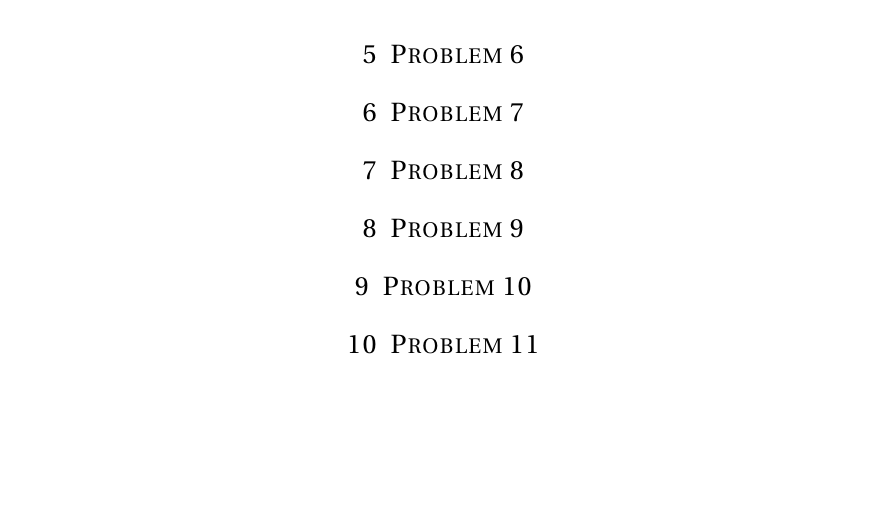
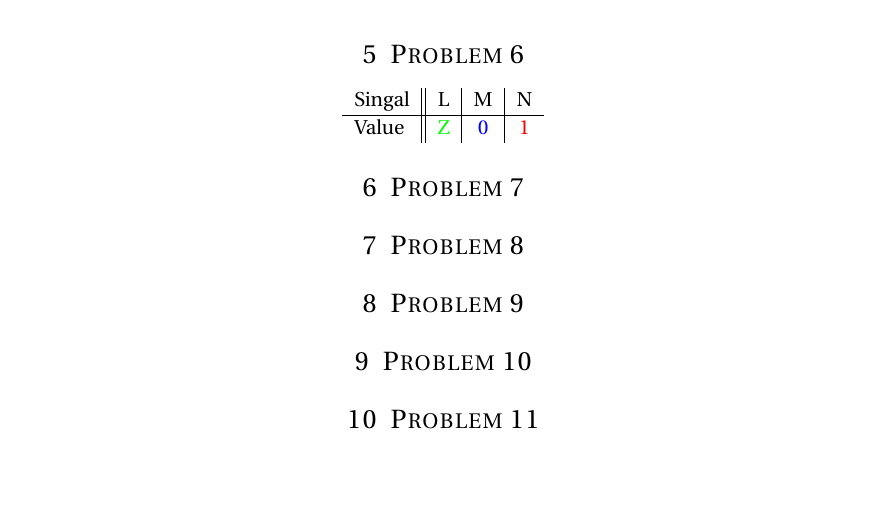
Before and after one commit to 9231058/FPGA-Homework, a LaTeX document (HW-2/HW-2-sol.tex): part of page 2 of 2, cut so that both start at the same text. Compiled offline with pdfLaTeX.

Commit message:
HW-2 problem 6 was added.

```diff
--- a/HW-2/HW-2-sol.tex
+++ b/HW-2/HW-2-sol.tex
@@ -110,6 +110,11 @@ The entity is describing the inputs and outputs.
 %------- P6
 
 \section{Problem 6}
+\center
+\begin{tabular}{l || c | c | c}
+	Singal & L & M & N \\ \hline
+	Value & \textcolor{green}{Z} & \textcolor{blue}{0} & \textcolor{red}{1} \\
+\end{tabular}
 
 %------- P7
 
```
Also changed, not shown: HW-2/HW-2-sol.pdf.
